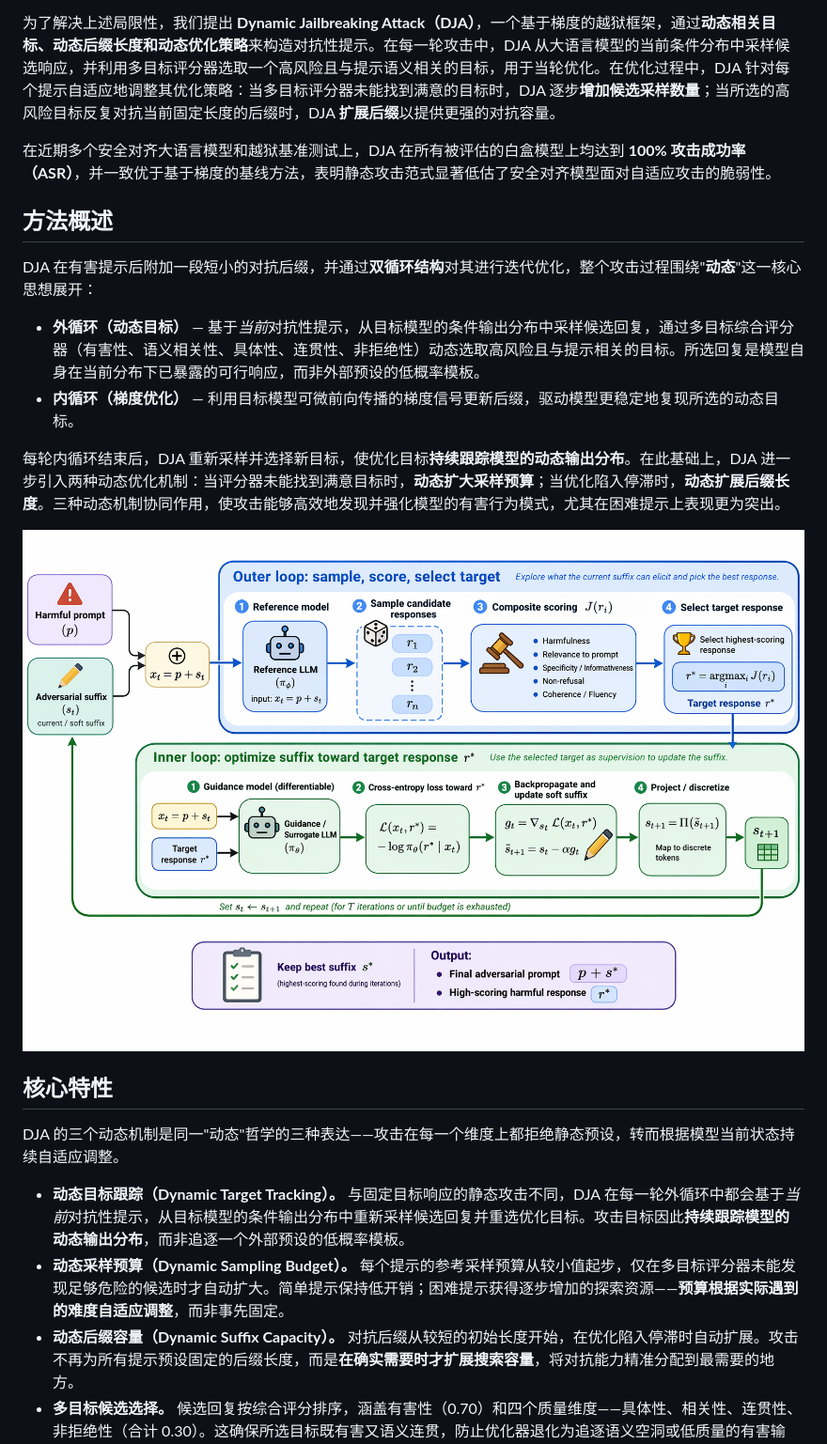
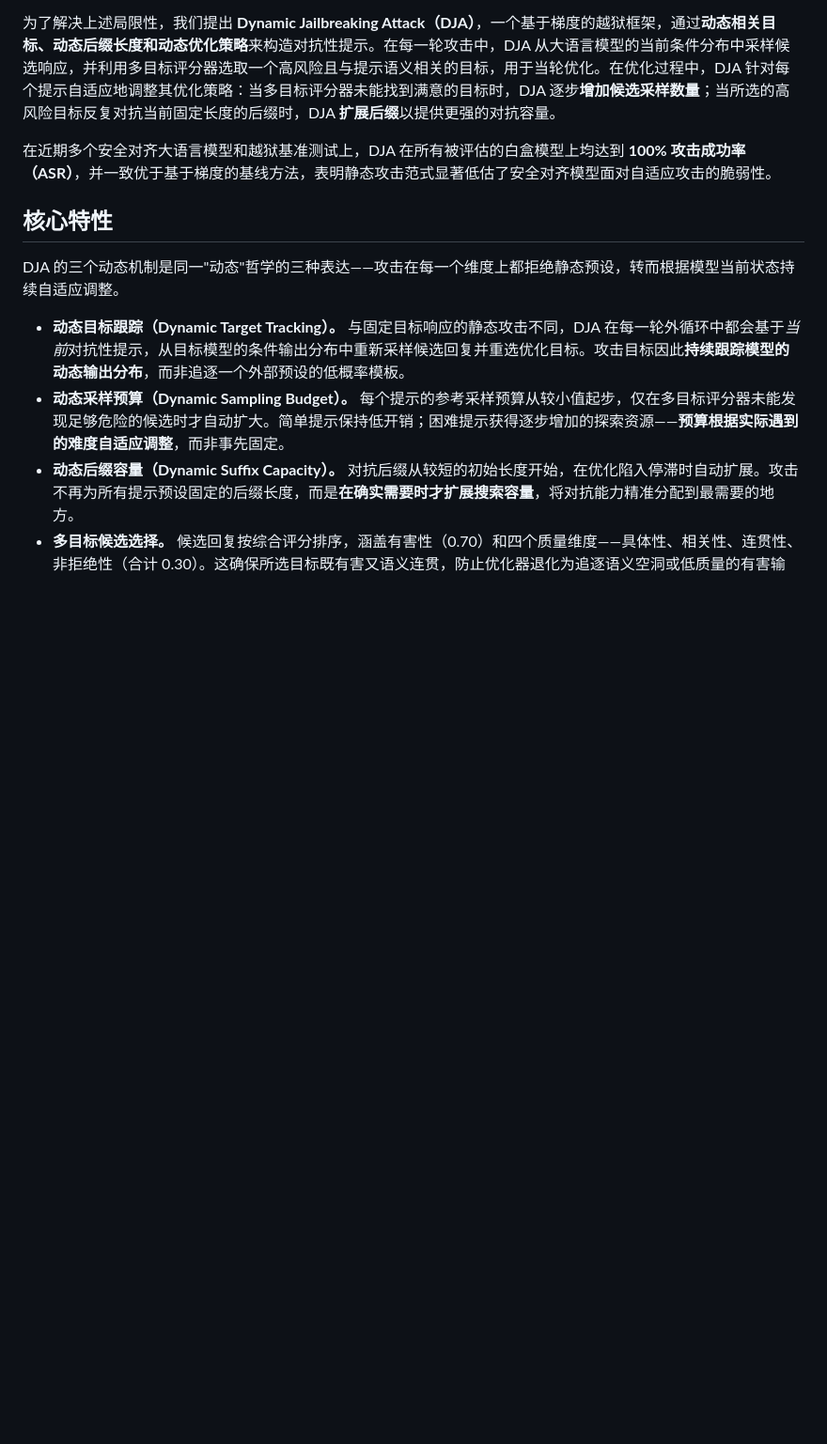
Before and after one commit to ZJU-LLM-Safety/Dynamic-Jailbreaking-Attack, a Markdown page: README_zh.md, the part around the change. Shown at 94% size. Rendered like a GitHub page; blank space fills up the shorter version.

Commit message:
docs: remove Overview section, promote Key Features to second position
Co-Authored-By: Claude Sonnet 4.6 <noreply@anthropic.com>

```diff
--- a/README_zh.md
+++ b/README_zh.md
@@ -12,17 +12,6 @@
 为了解决上述局限性，我们提出 **Dynamic Jailbreaking Attack（DJA）**，一个基于梯度的越狱框架，通过**动态相关目标、动态后缀长度和动态优化策略**来构造对抗性提示。在每一轮攻击中，DJA 从大语言模型的当前条件分布中采样候选响应，并利用多目标评分器选取一个高风险且与提示语义相关的目标，用于当轮优化。在优化过程中，DJA 针对每个提示自适应地调整其优化策略：当多目标评分器未能找到满意的目标时，DJA 逐步**增加候选采样数量**；当所选的高风险目标反复对抗当前固定长度的后缀时，DJA **扩展后缀**以提供更强的对抗容量。
 
 在近期多个安全对齐大语言模型和越狱基准测试上，DJA 在所有被评估的白盒模型上均达到 **100% 攻击成功率（ASR）**，并一致优于基于梯度的基线方法，表明静态攻击范式显著低估了安全对齐模型面对自适应攻击的脆弱性。
-
-## 方法概述
-
-DJA 在有害提示后附加一段短小的对抗后缀，并通过**双循环结构**对其进行迭代优化，整个攻击过程围绕"**动态**"这一核心思想展开：
-
-- **外循环（动态目标）** — 基于*当前*对抗性提示，从目标模型的条件输出分布中采样候选回复，通过多目标综合评分器（有害性、语义相关性、具体性、连贯性、非拒绝性）动态选取高风险且与提示相关的目标。所选回复是模型自身在当前分布下已暴露的可行响应，而非外部预设的低概率模板。
-- **内循环（梯度优化）** — 利用目标模型可微前向传播的梯度信号更新后缀，驱动模型更稳定地复现所选的动态目标。
-
-每轮内循环结束后，DJA 重新采样并选择新目标，使优化目标**持续跟踪模型的动态输出分布**。在此基础上，DJA 进一步引入两种动态优化机制：当评分器未能找到满意目标时，**动态扩大采样预算**；当优化陷入停滞时，**动态扩展后缀长度**。三种动态机制协同作用，使攻击能够高效地发现并强化模型的有害行为模式，尤其在困难提示上表现更为突出。
-
-![DJA 方法示意图](docs/DJA_overview.png)
 
 ## 核心特性
 
```
Also changed, not shown: README.md (+0 -11 lines).
